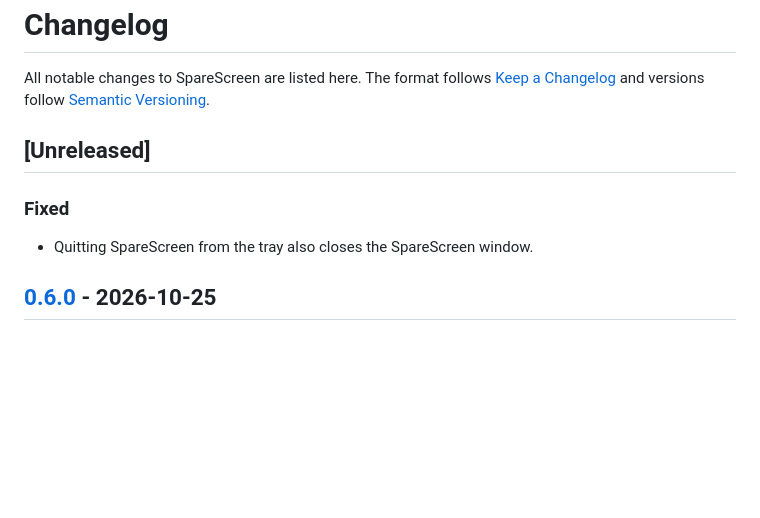
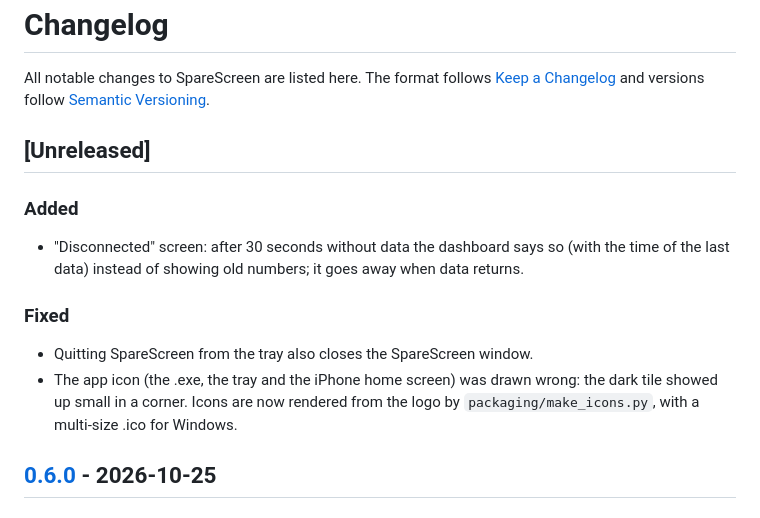
Before and after one commit to gustacassel/SpareScreen, a Markdown page: CHANGELOG.md, the part around the change. GitHub-like rendering; blank space fills up the shorter version.

```diff
--- a/CHANGELOG.md
+++ b/CHANGELOG.md
@@ -6,9 +6,17 @@ The format follows [Keep a Changelog](https://keepachangelog.com/) and versions
 
 ## [Unreleased]
 
+### Added
+
+- "Disconnected" screen: after 30 seconds without data the dashboard says so (with the
+  time of the last data) instead of showing old numbers; it goes away when data returns.
+
 ### Fixed
 
 - Quitting SpareScreen from the tray also closes the SpareScreen window.
+- The app icon (the .exe, the tray and the iPhone home screen) was drawn wrong: the dark
+  tile showed up small in a corner. Icons are now rendered from the logo by
+  `packaging/make_icons.py`, with a multi-size .ico for Windows.
 
 ## [0.6.0] - 2026-10-25
 
```
Also changed, not shown: README.md (+3 -2 lines), ROADMAP.md (+3 -11 lines), assets/icon-256.png, 8 other files.
